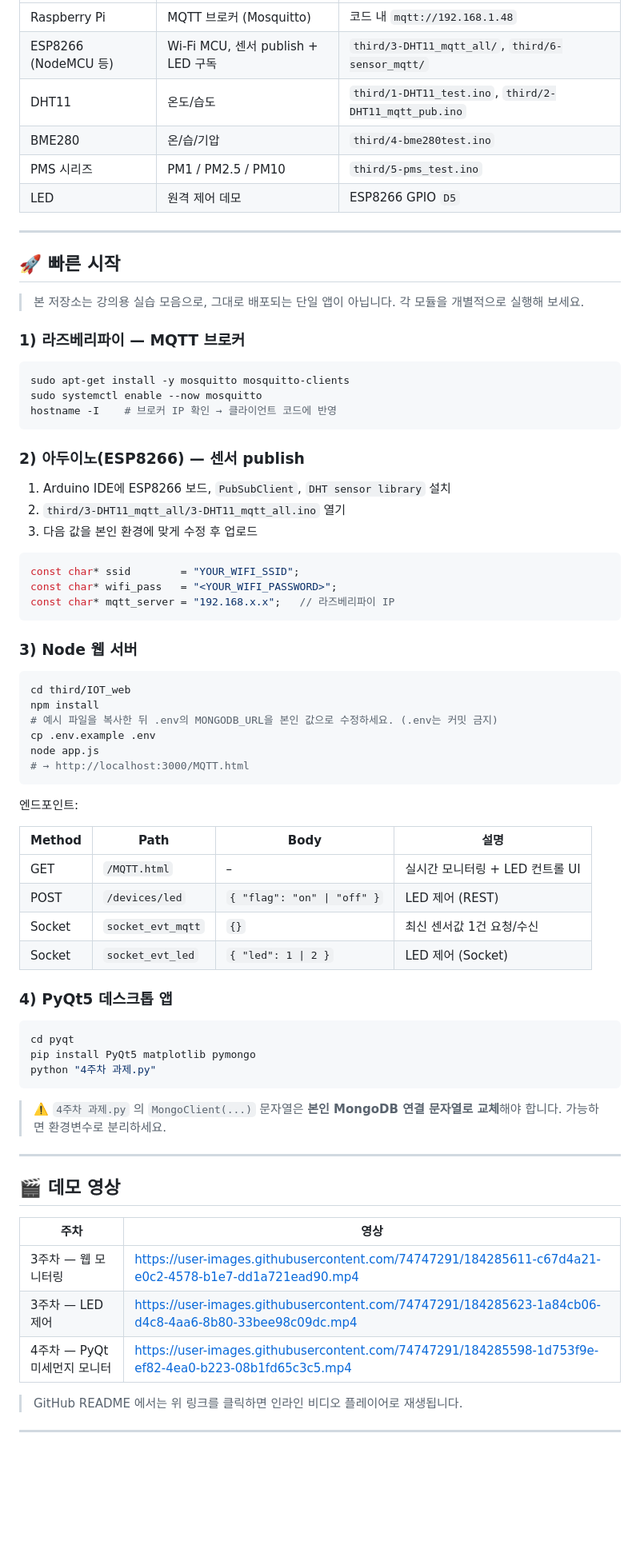
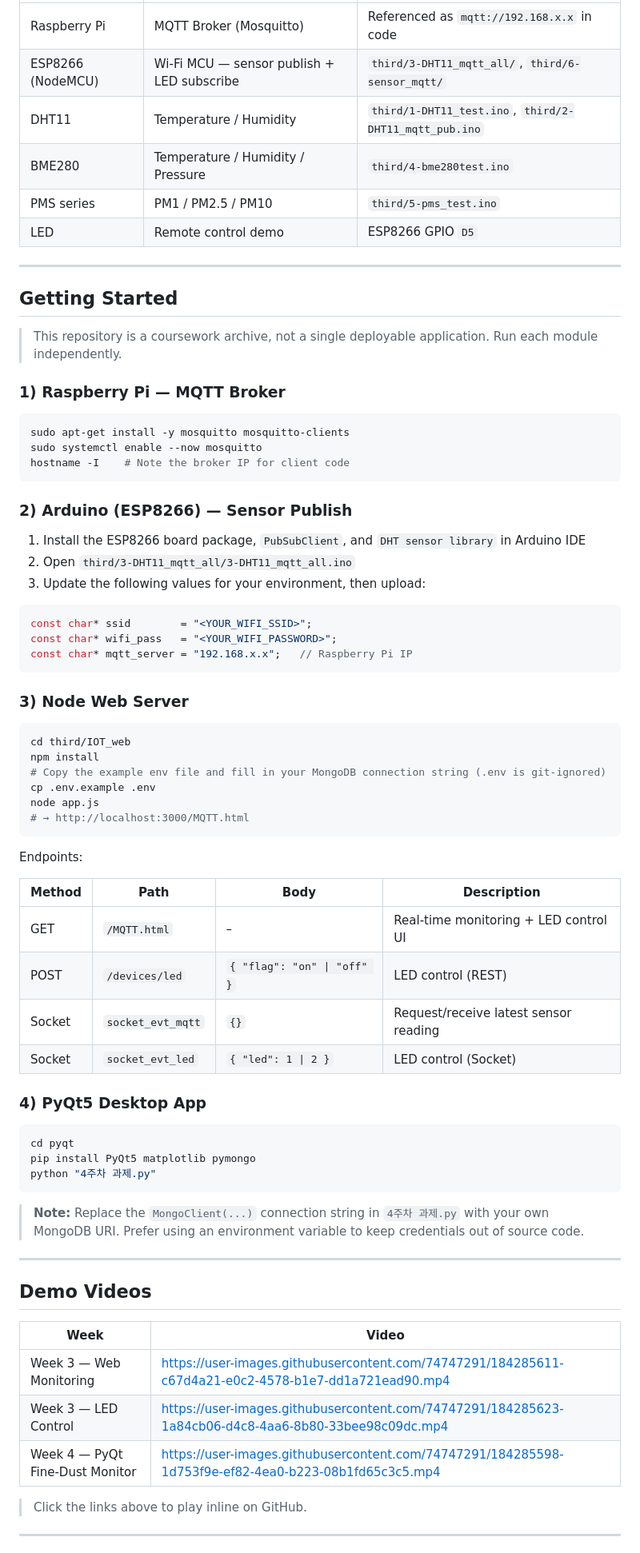
Before and after one commit to mrpc2003/koss_iot, a Markdown page: README.md, the part around one of its changes. Shown at 80% size. GitHub-like rendering; blank space fills up the shorter version.

````diff
--- a/README.md
+++ b/README.md
@@ -191,58 +192,58 @@ third/IOT_web/
 |---|---|---|
-| Raspberry Pi | MQTT 브로커 (Mosquitto) | 코드 내 `mqtt://192.168.1.48` |
-| ESP8266 (NodeMCU 등) | Wi-Fi MCU, 센서 publish + LED 구독 | `third/3-DHT11_mqtt_all/`, `third/6-sensor_mqtt/` |
-| DHT11 | 온도/습도 | `third/1-DHT11_test.ino`, `third/2-DHT11_mqtt_pub.ino` |
-| BME280 | 온/습/기압 | `third/4-bme280test.ino` |
-| PMS 시리즈 | PM1 / PM2.5 / PM10 | `third/5-pms_test.ino` |
-| LED | 원격 제어 데모 | ESP8266 GPIO `D5` |
+| Raspberry Pi | MQTT Broker (Mosquitto) | Referenced as `mqtt://192.168.x.x` in code |
+| ESP8266 (NodeMCU) | Wi-Fi MCU — sensor publish + LED subscribe | `third/3-DHT11_mqtt_all/`, `third/6-sensor_mqtt/` |
+| DHT11 | Temperature / Humidity | `third/1-DHT11_test.ino`, `third/2-DHT11_mqtt_pub.ino` |
+| BME280 | Temperature / Humidity / Pressure | `third/4-bme280test.ino` |
+| PMS series | PM1 / PM2.5 / PM10 | `third/5-pms_test.ino` |
+| LED | Remote control demo | ESP8266 GPIO `D5` |
 
 ---
 
-## 🚀 빠른 시작
+## Getting Started
 
-> 본 저장소는 강의용 실습 모음으로, 그대로 배포되는 단일 앱이 아닙니다. 각 모듈을 개별적으로 실행해 보세요.
+> This repository is a coursework archive, not a single deployable application. Run each module independently.
 
-### 1) 라즈베리파이 — MQTT 브로커
+### 1) Raspberry Pi — MQTT Broker
 
 ```bash
 sudo apt-get install -y mosquitto mosquitto-clients
 sudo systemctl enable --now mosquitto
-hostname -I    # 브로커 IP 확인 → 클라이언트 코드에 반영
+hostname -I    # Note the broker IP for client code
 ```
 
-### 2) 아두이노(ESP8266) — 센서 publish
+### 2) Arduino (ESP8266) — Sensor Publish
 
-1. Arduino IDE에 ESP8266 보드, `PubSubClient`, `DHT sensor library` 설치
-2. `third/3-DHT11_mqtt_all/3-DHT11_mqtt_all.ino` 열기
-3. 다음 값을 본인 환경에 맞게 수정 후 업로드
+1. Install the ESP8266 board package, `PubSubClient`, and `DHT sensor library` in Arduino IDE
+2. Open `third/3-DHT11_mqtt_all/3-DHT11_mqtt_all.ino`
+3. Update the following values for your environment, then upload:
 
 ```cpp
-const char* ssid        = "YOUR_WIFI_SSID";
+const char* ssid        = "<YOUR_WIFI_SSID>";
 const char* wifi_pass   = "<YOUR_WIFI_PASSWORD>";
-const char* mqtt_server = "192.168.x.x";   // 라즈베리파이 IP
+const char* mqtt_server = "192.168.x.x";   // Raspberry Pi IP
 ```
 
-### 3) Node 웹 서버
+### 3) Node Web Server
 
 ```bash
 cd third/IOT_web
 npm install
-# 예시 파일을 복사한 뒤 .env의 MONGODB_URL을 본인 값으로 수정하세요. (.env는 커밋 금지)
+# Copy the example env file and fill in your MongoDB connection string (.env is git-ignored)
 cp .env.example .env
 node app.js
 # → http://localhost:3000/MQTT.html
 ```
 
-엔드포인트:
+Endpoints:
 
-| Method | Path | Body | 설명 |
+| Method | Path | Body | Description |
 |---|---|---|---|
-| GET | `/MQTT.html` | – | 실시간 모니터링 + LED 컨트롤 UI |
-| POST | `/devices/led` | `{ "flag": "on" \| "off" }` | LED 제어 (REST) |
-| Socket | `socket_evt_mqtt` | `{}` | 최신 센서값 1건 요청/수신 |
-| Socket | `socket_evt_led` | `{ "led": 1 \| 2 }` | LED 제어 (Socket) |
+| GET | `/MQTT.html` | – | Real-time monitoring + LED control UI |
+| POST | `/devices/led` | `{ "flag": "on" \| "off" }` | LED control (REST) |
+| Socket | `socket_evt_mqtt` | `{}` | Request/receive latest sensor reading |
+| Socket | `socket_evt_led` | `{ "led": 1 \| 2 }` | LED control (Socket) |
 
-### 4) PyQt5 데스크톱 앱
+### 4) PyQt5 Desktop App
 
 ```bash
 cd pyqt
@@ -250,19 +251,19 @@ pip install PyQt5 matplotlib pymongo
 python "4주차 과제.py"
 ```
 
-> ⚠️ `4주차 과제.py` 의 `MongoClient(...)` 문자열은 **본인 MongoDB 연결 문자열로 교체**해야 합니다. 가능하면 환경변수로 분리하세요.
+> **Note:** Replace the `MongoClient(...)` connection string in `4주차 과제.py` with your own MongoDB URI. Prefer using an environment variable to keep credentials out of source code.
 
 ---
 
-## 🎬 데모 영상
+## Demo Videos
 
-| 주차 | 영상 |
+| Week | Video |
 |---|---|
-| 3주차 — 웹 모니터링 | https://user-images.githubusercontent.com/74747291/184285611-c67d4a21-e0c2-4578-b1e7-dd1a721ead90.mp4 |
-| 3주차 — LED 제어 | https://user-images.githubusercontent.com/74747291/184285623-1a84cb06-d4c8-4aa6-8b80-33bee98c09dc.mp4 |
-| 4주차 — PyQt 미세먼지 모니터 | https://user-images.githubusercontent.com/74747291/184285598-1d753f9e-ef82-4ea0-b223-08b1fd65c3c5.mp4 |
+| Week 3 — Web Monitoring | https://user-images.githubusercontent.com/74747291/184285611-c67d4a21-e0c2-4578-b1e7-dd1a721ead90.mp4 |
+| Week 3 — LED Control | https://user-images.githubusercontent.com/74747291/184285623-1a84cb06-d4c8-4aa6-8b80-33bee98c09dc.mp4 |
+| Week 4 — PyQt Fine-Dust Monitor | https://user-images.githubusercontent.com/74747291/184285598-1d753f9e-ef82-4ea0-b223-08b1fd65c3c5.mp4 |
 
-> GitHub README 에서는 위 링크를 클릭하면 인라인 비디오 플레이어로 재생됩니다.
+> Click the links above to play inline on GitHub.
 
 ---
 
````
Also changed, not shown: other parts of README.md (+89 -88 lines), README.ko.md (added, +302 -0 lines).
